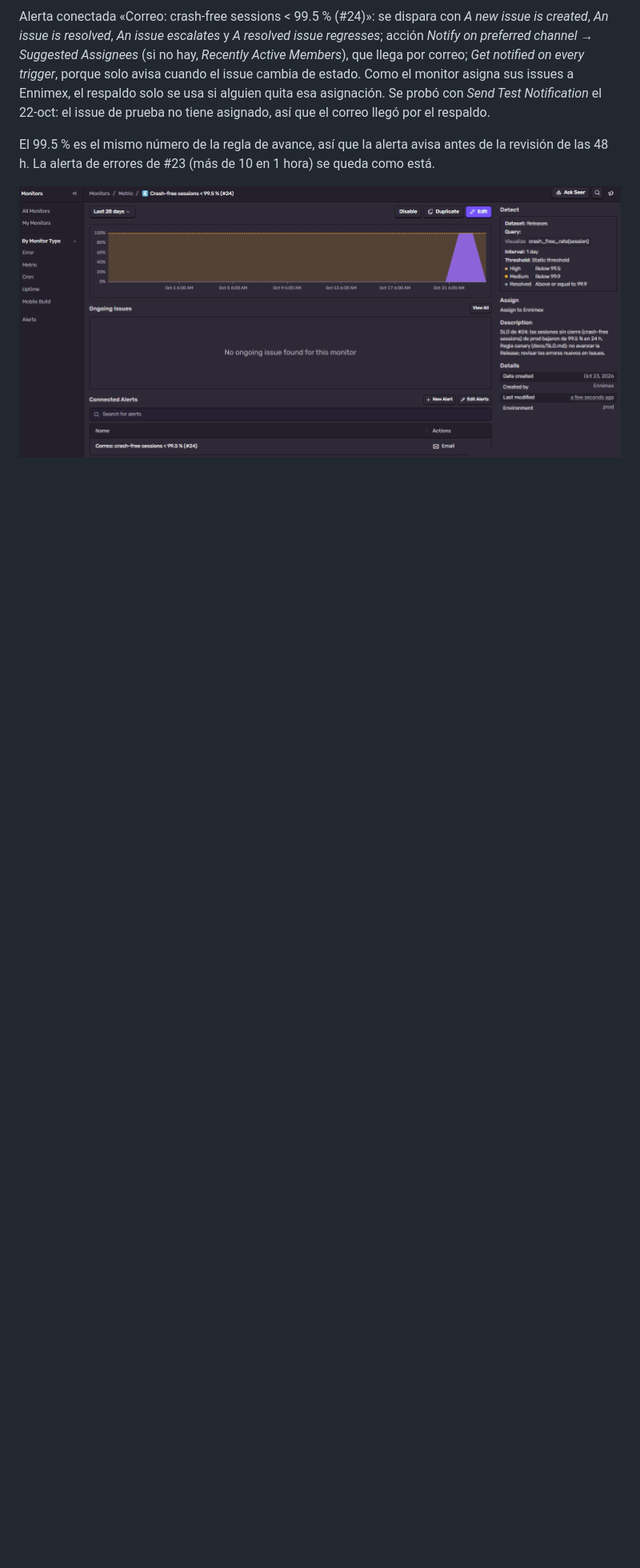
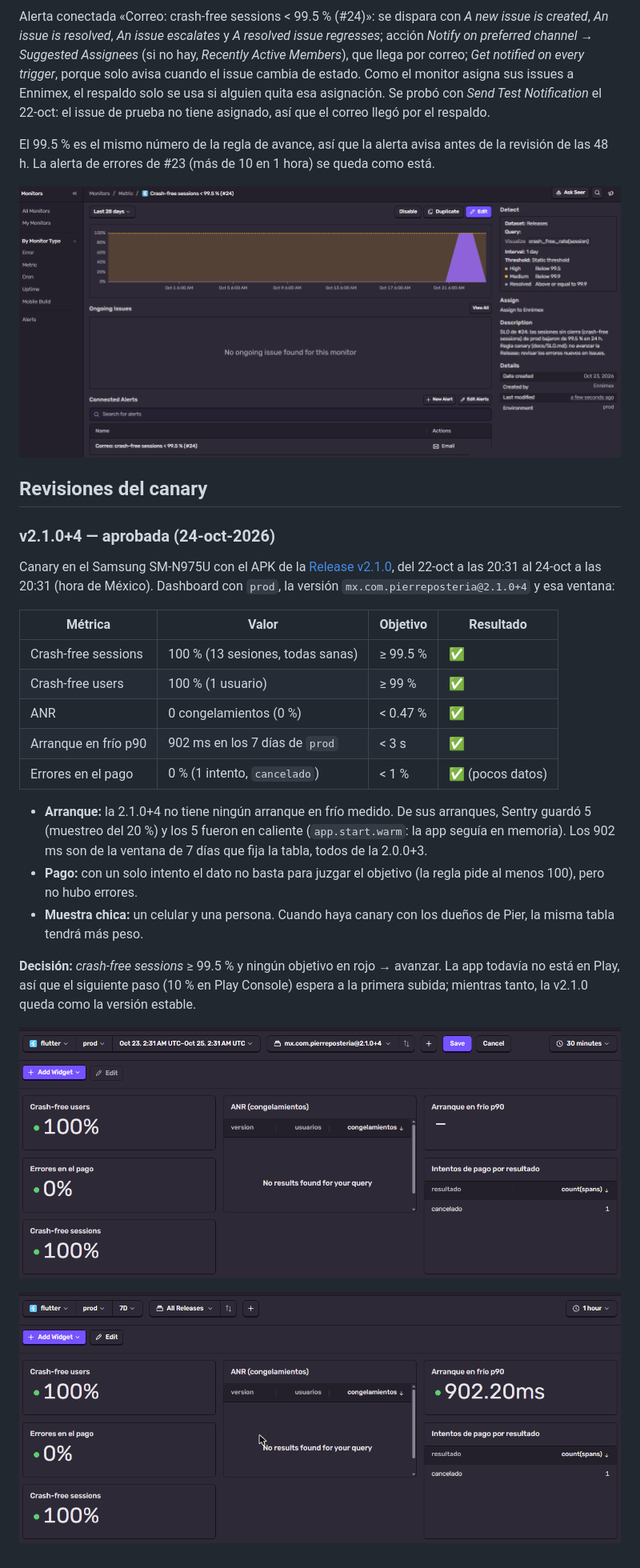
Before and after one commit to Ennimex/pier-reposteria-app, a Markdown page: docs/SLO.md, the part around the change. Shown: that part at 80% size. GitHub-like rendering; pictures changed too: docs/slo/canary-v2.1.0-7d.png (added), docs/slo/canary-v2.1.0.png (added); blank space fills up the shorter version.

Commit message:
docs(slo): revisión del canary de la v2.1.0
48 h en el Samsung (22-oct 20:31 a 24-oct 20:31): crash-free sessions y
users 100 %, 0 ANR, arranque en frío p90 de 902 ms en 7 días y 0 % de
errores en el pago. Se avanza: la v2.1.0 queda como versión estable.

Closes #24

```diff
--- a/docs/SLO.md
+++ b/docs/SLO.md
@@ -130,3 +130,38 @@ antes de la revisión de las 48 h. La alerta de errores de #23 (más de 10 en
 1 hora) se queda como está.
 
 ![Monitor «Crash-free sessions < 99.5 % (#24)» en Sentry](slo/monitor.png)
+
+## Revisiones del canary
+
+### v2.1.0+4 — aprobada (24-oct-2026)
+
+Canary en el Samsung SM-N975U con el APK de la
+[Release v2.1.0](https://github.com/Ennimex/pier-reposteria-app/releases/tag/v2.1.0),
+del 22-oct a las 20:31 al 24-oct a las 20:31 (hora de México). Dashboard con
+`prod`, la versión `mx.com.pierreposteria@2.1.0+4` y esa ventana:
+
+| Métrica | Valor | Objetivo | Resultado |
+|---|---|---|---|
+| Crash-free sessions | 100 % (13 sesiones, todas sanas) | ≥ 99.5 % | ✅ |
+| Crash-free users | 100 % (1 usuario) | ≥ 99 % | ✅ |
+| ANR | 0 congelamientos (0 %) | < 0.47 % | ✅ |
+| Arranque en frío p90 | 902 ms en los 7 días de `prod` | < 3 s | ✅ |
+| Errores en el pago | 0 % (1 intento, `cancelado`) | < 1 % | ✅ (pocos datos) |
+
+- **Arranque:** la 2.1.0+4 no tiene ningún arranque en frío medido. De sus
+  arranques, Sentry guardó 5 (muestreo del 20 %) y los 5 fueron en caliente
+  (`app.start.warm`: la app seguía en memoria). Los 902 ms son de la ventana de
+  7 días que fija la tabla, todos de la 2.0.0+3.
+- **Pago:** con un solo intento el dato no basta para juzgar el objetivo (la
+  regla pide al menos 100), pero no hubo errores.
+- **Muestra chica:** un celular y una persona. Cuando haya canary con los
+  dueños de Pier, la misma tabla tendrá más peso.
+
+**Decisión:** *crash-free sessions* ≥ 99.5 % y ningún objetivo en rojo →
+avanzar. La app todavía no está en Play, así que el siguiente paso (10 % en
+Play Console) espera a la primera subida; mientras tanto, la v2.1.0 queda como
+la versión estable.
+
+![Dashboard filtrado a la v2.1.0+4 y a la ventana del canary](slo/canary-v2.1.0.png)
+
+![Dashboard con los 7 días de prod: arranque en frío p90 de 902 ms](slo/canary-v2.1.0-7d.png)
```
